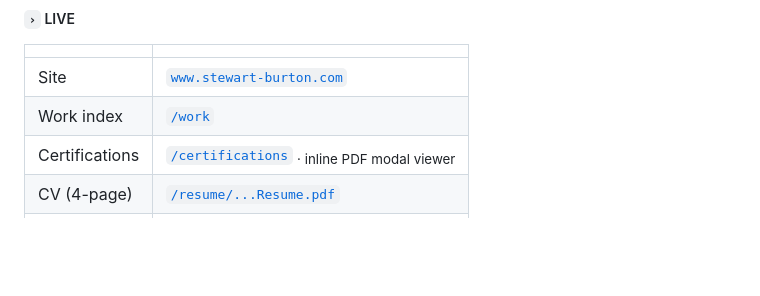
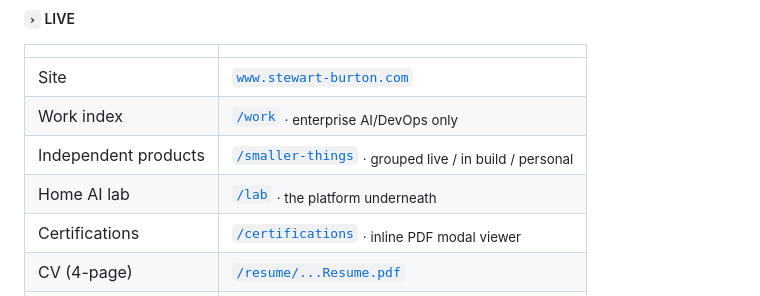
Before and after one commit to stewartburton/stewartburton.github.io, a Markdown page: README.md, the part around one of its changes. Rendered like a GitHub page; blank space fills up the shorter version.

```diff
--- a/README.md
+++ b/README.md
@@ -29,7 +29,9 @@ The repo also holds the multi-page CV and the single-page recruiter handout - bo
 | | |
 |---|---|
 | Site | [`www.stewart-burton.com`](https://www.stewart-burton.com) |
-| Work index | [`/work`](https://www.stewart-burton.com/work) |
+| Work index | [`/work`](https://www.stewart-burton.com/work) <sub>· enterprise AI/DevOps only</sub> |
+| Independent products | [`/smaller-things`](https://www.stewart-burton.com/smaller-things) <sub>· grouped live / in build / personal</sub> |
+| Home AI lab | [`/lab`](https://www.stewart-burton.com/lab) <sub>· the platform underneath</sub> |
 | Certifications | [`/certifications`](https://www.stewart-burton.com/certifications) <sub>· inline PDF modal viewer</sub> |
 | CV (4-page) | [`/resume/...Resume.pdf`](https://www.stewart-burton.com/resume/Stewart_Burton_AI_DevOps_Engineer_Resume.pdf) |
 | One-pager | [`/resume/...Profile.pdf`](https://www.stewart-burton.com/resume/Stewart_Burton_AI_DevOps_Engineer_Profile.pdf) |
```
Also changed, not shown: other parts of README.md (+23 -3 lines), 2 other files.
